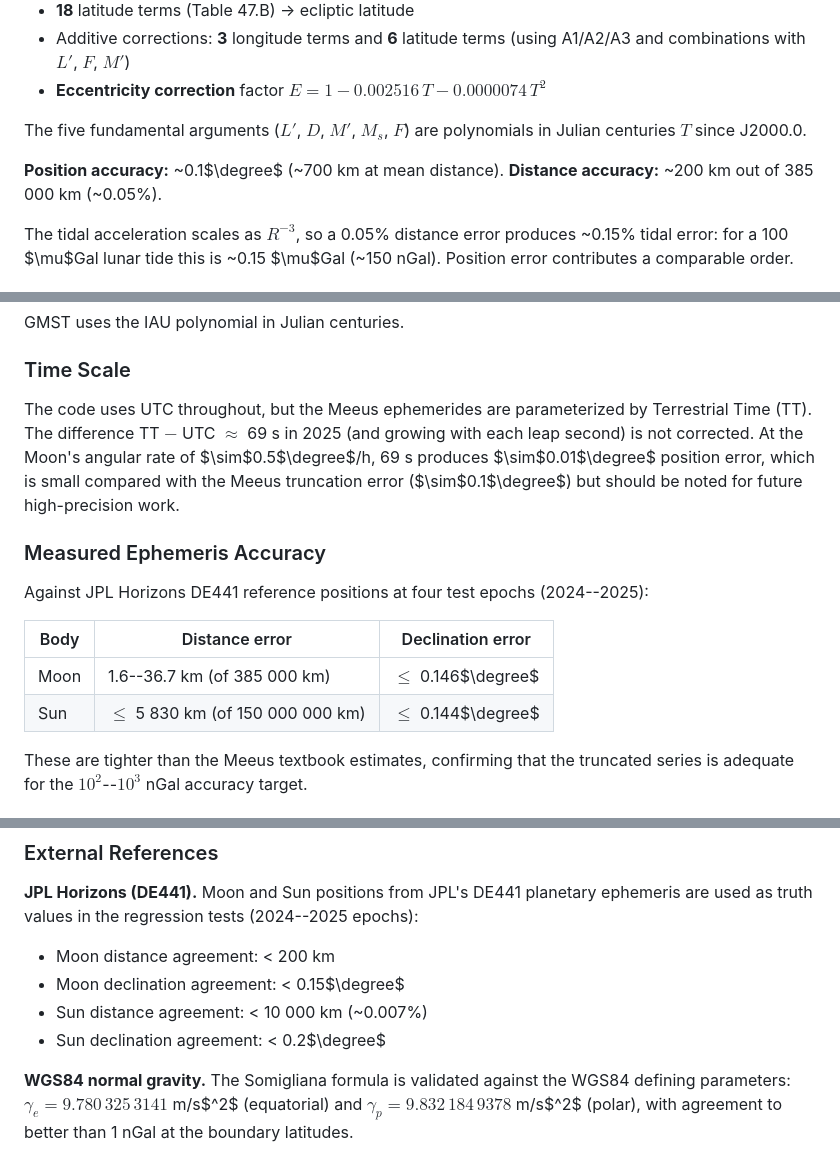
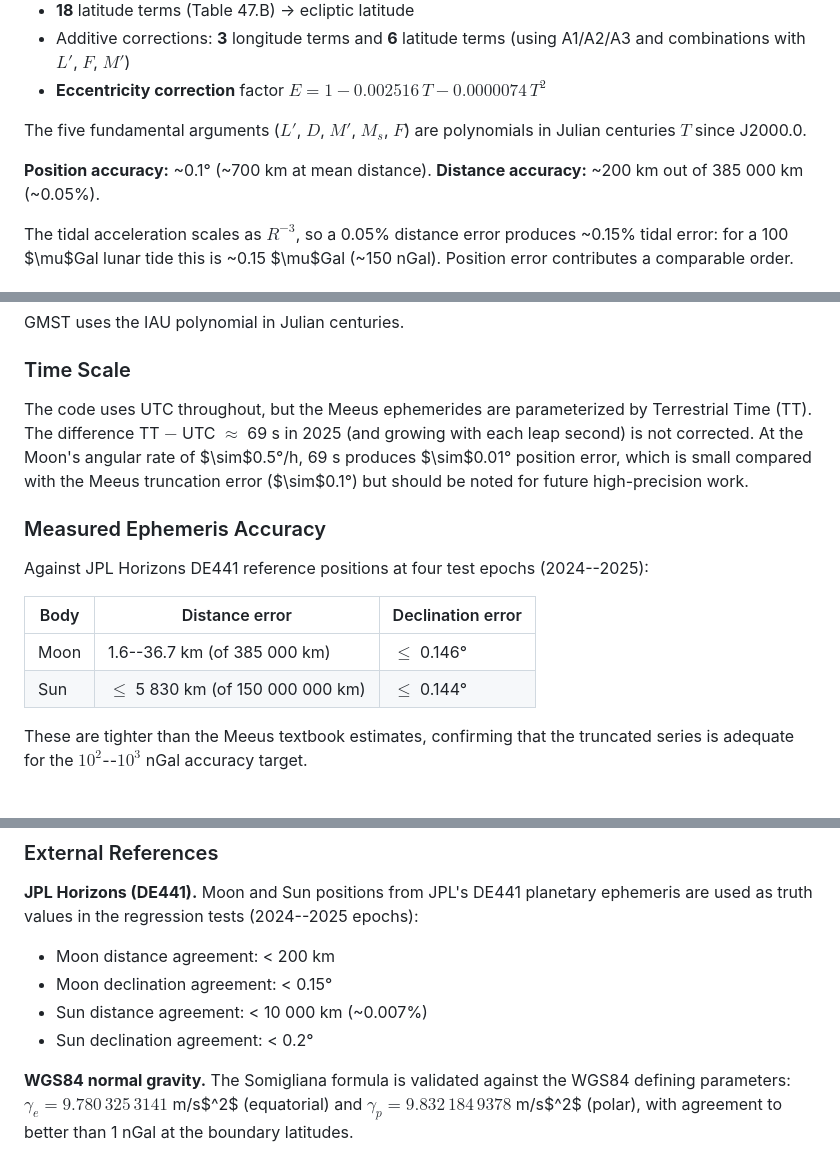
Before and after one commit to hyperion-git/pytheas, a Markdown page: doc/implementation.md, 3 parts joined by grey strips. GitHub-like rendering.

```diff
--- a/doc/implementation.md
+++ b/doc/implementation.md
@@ -112,7 +112,7 @@ The lunar ephemeris uses the truncated series from Meeus, *Astronomical Algorith
 
 The five fundamental arguments ($L'$, $D$, $M'$, $M_s$, $F$) are polynomials in Julian centuries $T$ since J2000.0.
 
-**Position accuracy:** ~0.1$\degree$ (~700 km at mean distance).
+**Position accuracy:** ~0.1° (~700 km at mean distance).
 **Distance accuracy:** ~200 km out of 385 000 km (~0.05%).
 
 The tidal acceleration scales as $R^{-3}$, so a 0.05% distance error produces ~0.15% tidal error: for a 100 $\mu$Gal lunar tide this is ~0.15 $\mu$Gal (~150 nGal).  Position error contributes a comparable order.
@@ -141,7 +141,7 @@ GMST uses the IAU polynomial in Julian centuries.
 
 ### Time Scale
 
-The code uses UTC throughout, but the Meeus ephemerides are parameterized by Terrestrial Time (TT).  The difference TT $-$ UTC $\approx$ 69 s in 2025 (and growing with each leap second) is not corrected.  At the Moon's angular rate of $\sim$0.5$\degree$/h, 69 s produces $\sim$0.01$\degree$ position error, which is small compared with the Meeus truncation error ($\sim$0.1$\degree$) but should be noted for future high-precision work.
+The code uses UTC throughout, but the Meeus ephemerides are parameterized by Terrestrial Time (TT).  The difference TT $-$ UTC $\approx$ 69 s in 2025 (and growing with each leap second) is not corrected.  At the Moon's angular rate of $\sim$0.5°/h, 69 s produces $\sim$0.01° position error, which is small compared with the Meeus truncation error ($\sim$0.1°) but should be noted for future high-precision work.
 
 ### Measured Ephemeris Accuracy
 
@@ -149,8 +149,8 @@ Against JPL Horizons DE441 reference positions at four test epochs (2024--2025):
 
 | Body | Distance error | Declination error |
 |------|---------------|-------------------|
-| Moon | 1.6--36.7 km (of 385 000 km) | $\le$ 0.146$\degree$ |
-| Sun  | $\le$ 5 830 km (of 150 000 000 km) | $\le$ 0.144$\degree$ |
+| Moon | 1.6--36.7 km (of 385 000 km) | $\le$ 0.146° |
+| Sun  | $\le$ 5 830 km (of 150 000 000 km) | $\le$ 0.144° |
 
 These are tighter than the Meeus textbook estimates, confirming that the truncated series is adequate for the $10^2$--$10^3$ nGal accuracy target.
 
@@ -314,9 +314,9 @@ The external-body tensor is exact for a rigid point mass, but the total tensor i
 **JPL Horizons (DE441).**  Moon and Sun positions from JPL's DE441 planetary ephemeris are used as truth values in the regression tests (2024--2025 epochs):
 
 - Moon distance agreement: < 200 km
-- Moon declination agreement: < 0.15$\degree$
+- Moon declination agreement: < 0.15°
 - Sun distance agreement: < 10 000 km (~0.007%)
-- Sun declination agreement: < 0.2$\degree$
+- Sun declination agreement: < 0.2°
 
 **WGS84 normal gravity.**  The Somigliana formula is validated against the WGS84 defining parameters: $\gamma_e = 9.780\,325\,3141$ m/s$^2$ (equatorial) and $\gamma_p = 9.832\,184\,9378$ m/s$^2$ (polar), with agreement to better than 1 nGal at the boundary latitudes.
 
```
Also changed, not shown: other parts of doc/implementation.md (+1 -1 lines), doc/theory.md (+2 -2 lines), doc/tutorial.md (+3 -3 lines).
